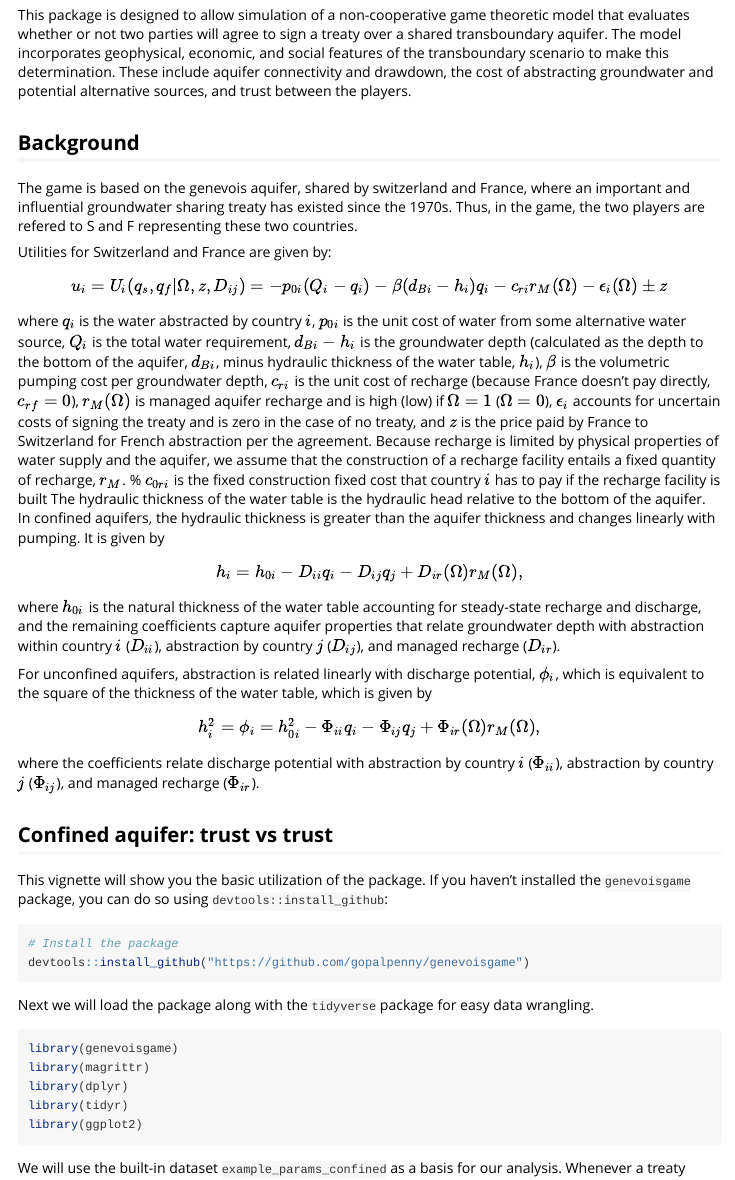
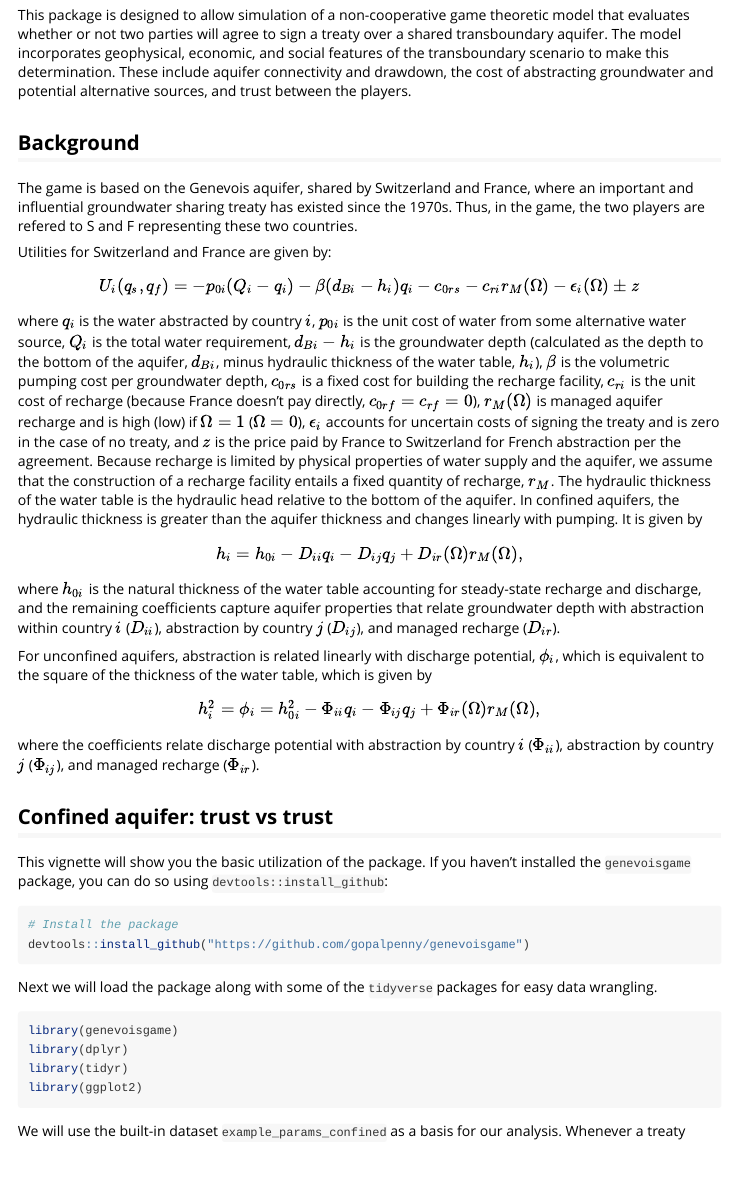
Before and after one commit to gopalpenny/aquiferXgame, an R Markdown document (vignettes/genevoisgame-vignette.Rmd): the page in a window 1100 px wide, from 70 px down. Rendered offline with R 4.5, knitr and Pandoc, with nearby package versions; some code elsewhere in the file could not run offline; common packages that the code uses without loading them are loaded.

Commit message:
Updated vignette text and equations

````diff
--- a/vignettes/genevoisgame-vignette.Rmd
+++ b/vignettes/genevoisgame-vignette.Rmd
@@ -18,11 +18,11 @@ This package is designed to allow simulation of a non-cooperative game theoretic
 
 ## Background
 
-The game is based on the genevois aquifer, shared by switzerland and France, where an important and influential groundwater sharing treaty has existed since the 1970s. Thus, in the game, the two players are refered to S and F representing these two countries.
+The game is based on the Genevois aquifer, shared by Switzerland and France, where an important and influential groundwater sharing treaty has existed since the 1970s. Thus, in the game, the two players are refered to S and F representing these two countries.
 
 Utilities for Switzerland and France are given by:
-$$u_i=U_i(q_s,q_f | \Omega,z,D_{ij})=-p_{0i}(Q_i-q_i)-\beta (d_{Bi}-h_i) q_i - c_{ri}r_M(\Omega)-\epsilon_i(\Omega)\pm z$$
-where $q_i$ is the water abstracted by country $i$, $p_{0i}$ is the unit cost of water from some alternative water source, $Q_i$ is the total water requirement, $d_{Bi}-h_i$ is the groundwater depth (calculated as the depth to the bottom of the aquifer, $d_{Bi}$, minus hydraulic thickness of the water table, $h_i$), $\beta$ is the volumetric pumping cost per groundwater depth, $c_{ri}$ is the unit cost of recharge (because France doesn't pay directly, $c_{rf}=0$), $r_M(\Omega)$ is managed aquifer recharge and is high (low) if $\Omega=1$ ($\Omega=0$), $\epsilon_i$ accounts for uncertain costs of signing the treaty and is zero in the case of no treaty, and $z$ is the price paid by France to Switzerland for French abstraction per the agreement. Because recharge is limited by physical properties of water supply and the aquifer, we assume that the construction of a recharge facility entails a fixed quantity of recharge, $r_M$. % $c_{0ri}$ is the fixed construction fixed cost that country $i$ has to pay if the recharge facility is built
+$$U_i(q_s,q_f)=-p_{0i}(Q_i-q_i)-\beta (d_{Bi}-h_i) q_i - c_{0rs} - c_{ri}r_M(\Omega)-\epsilon_i(\Omega)\pm z$$
+where $q_i$ is the water abstracted by country $i$, $p_{0i}$ is the unit cost of water from some alternative water source, $Q_i$ is the total water requirement, $d_{Bi}-h_i$ is the groundwater depth (calculated as the depth to the bottom of the aquifer, $d_{Bi}$, minus hydraulic thickness of the water table, $h_i$), $\beta$ is the volumetric pumping cost per groundwater depth, $c_{0rs}$ is a fixed cost for building the recharge facility, $c_{ri}$ is the unit cost of recharge (because France doesn't pay directly, $c_{0rf}=c_{rf}=0$), $r_M(\Omega)$ is managed aquifer recharge and is high (low) if $\Omega=1$ ($\Omega=0$), $\epsilon_i$ accounts for uncertain costs of signing the treaty and is zero in the case of no treaty, and $z$ is the price paid by France to Switzerland for French abstraction per the agreement. Because recharge is limited by physical properties of water supply and the aquifer, we assume that the construction of a recharge facility entails a fixed quantity of recharge, $r_M$.
 The hydraulic thickness of the water table is the hydraulic head relative to the bottom of the aquifer. In confined aquifers, the hydraulic thickness is greater than the aquifer thickness and changes linearly with pumping. It is given by
 $$ h_i=h_{0i}-D_{ii} q_i-D_{ij} q_j+D_{ir}(\Omega) r_M(\Omega),$$
 where $h_{0i}$ is the natural thickness of the water table accounting for steady-state recharge and discharge, and the remaining coefficients capture aquifer properties that relate groundwater depth with abstraction within country $i$ ($D_{ii}$), abstraction by country $j$ ($D_{ij}$), and managed recharge ($D_{ir}$).
@@ -40,11 +40,10 @@ This vignette will show you the basic utilization of the package. If you haven't
 devtools::install_github("https://github.com/gopalpenny/genevoisgame")
 ```
 
-Next we will load the package along with the `tidyverse` package for easy data wrangling.
+Next we will load the package along with some of the `tidyverse` packages for easy data wrangling.
 
 ```{r setup, message=FALSE}
 library(genevoisgame)
-library(magrittr)
 library(dplyr)
 library(tidyr)
 library(ggplot2)
````
